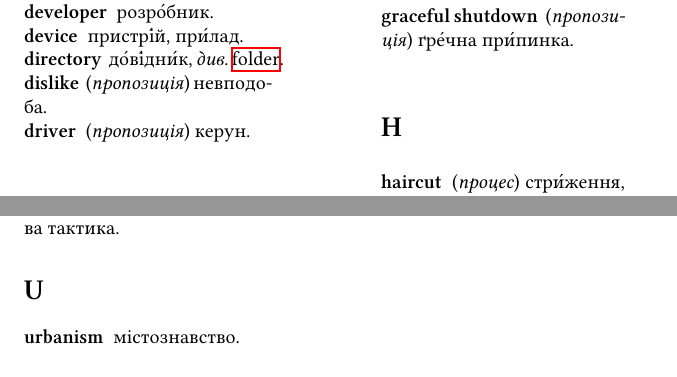
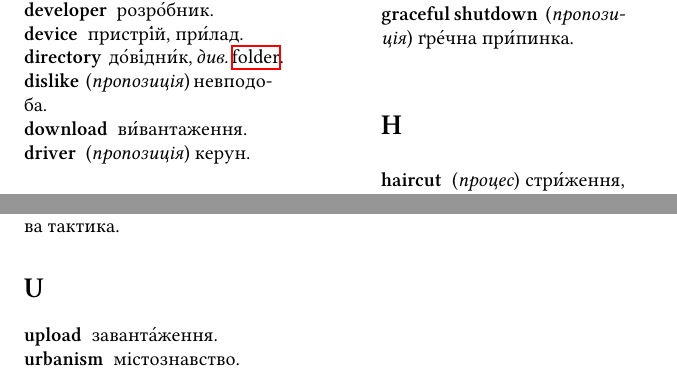
Before and after one commit to tellnobody1/dict, a LaTeX document (etou.tex): two parts of pages 4 and 6 of 6, joined at a grey line, cut so that both start at the same text. Compiled offline with XeLaTeX.

Commit message:
download, upload (#9)

```diff
--- a/etou.tex
+++ b/etou.tex
@@ -79,6 +79,7 @@
 \entry{device}{пристрі́й, при́лад}\\
 \entry{directory}{до́ві́дни́к, \textit{див.} \hyperlink{folder}{folder}}\\
 \entry{dislike}{(\textit{пропозиція}) невподоба}\\
+\entry{download}{ви́вантаження}\\
 \entry{driver}{(\textit{пропозиція}) керун}
 
 \section{E}
@@ -179,6 +180,7 @@
 \hypertarget{tbt}{\entry{turn-based tactics}{покро́кова тактика}}
 
 \section{U}
+\entry{upload}{заванта́ження}\\
 \entry{urbanism}{містознавство}
 
 \end{twocolumn}
```
Also changed, not shown: etou.pdf.
